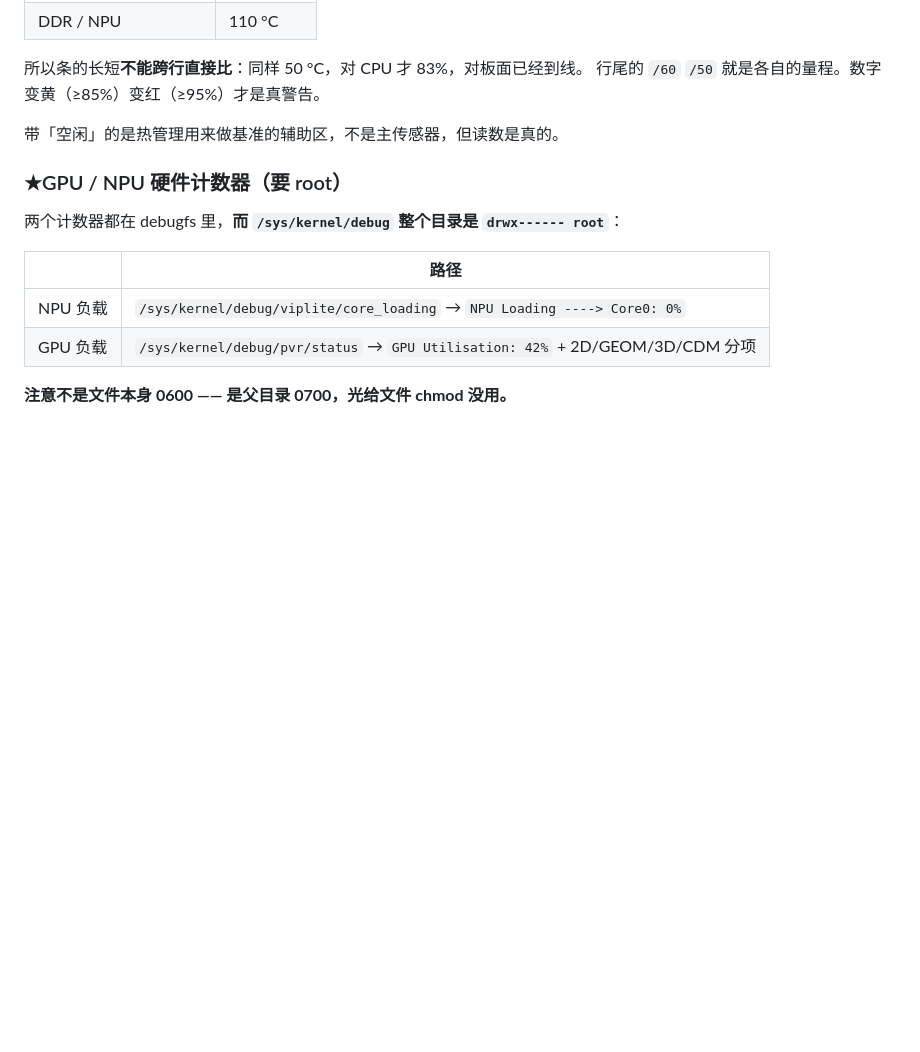
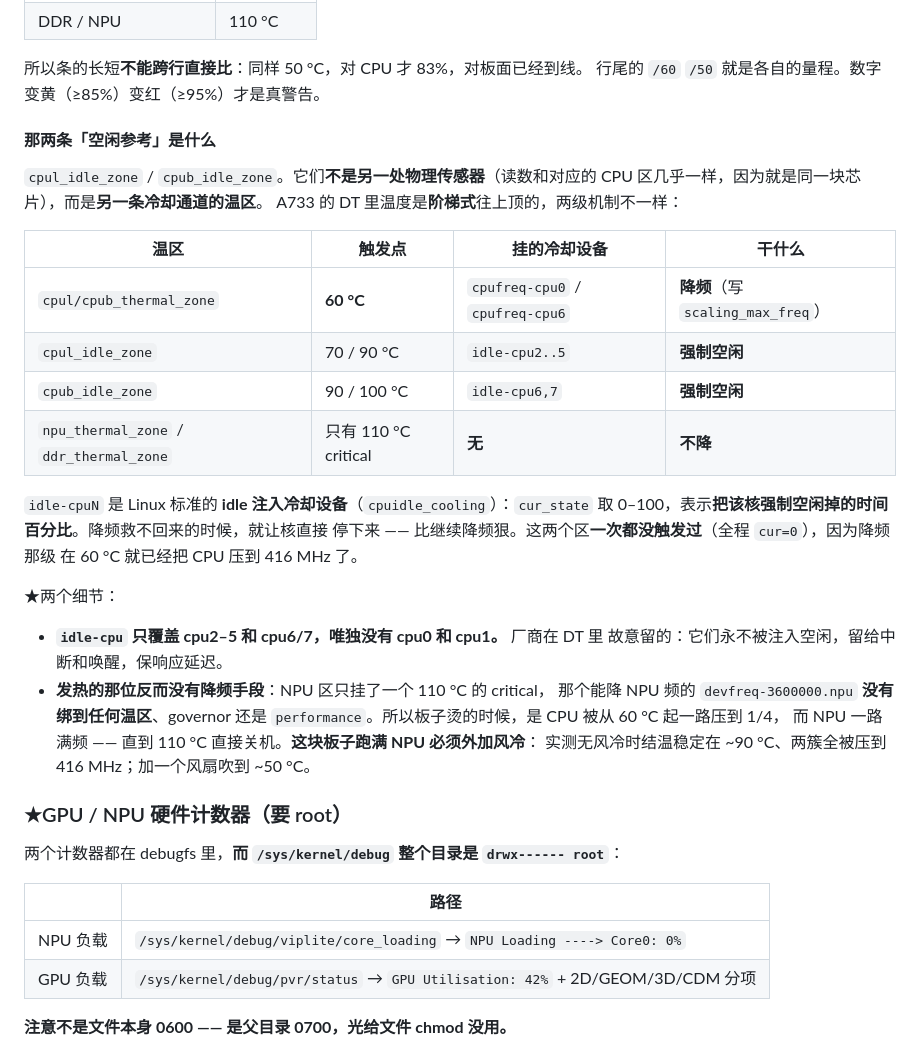
Before and after one commit to northwindlight/a733-sr, a Markdown page: README.md, the part around the change. Drawn GitHub-style; blank space fills up the shorter version.

Commit message:
docs: 补上热管理的阶梯表 —— 「空闲参考」那两条温区是 idle 注入通道，以及 NPU 没有降频手段
Co-Authored-By: Claude Code <noreply@anthropic.com>

```diff
--- a/README.md
+++ b/README.md
@@ -207,7 +207,33 @@ Release 拉取预编译的 NBG，也会在 `~/ai-sdk/examples/` 找 awnn 源码
 所以条的长短**不能跨行直接比**：同样 50 °C，对 CPU 才 83%，对板面已经到线。
 行尾的 `/60` `/50` 就是各自的量程。数字变黄（≥85%）变红（≥95%）才是真警告。
 
-带「空闲」的是热管理用来做基准的辅助区，不是主传感器，但读数是真的。
+#### 那两条「空闲参考」是什么
+
+`cpul_idle_zone` / `cpub_idle_zone`。它们**不是另一处物理传感器**（读数和对应的
+CPU 区几乎一样，因为就是同一块芯片），而是**另一条冷却通道的温区**。
+A733 的 DT 里温度是**阶梯式**往上顶的，两级机制不一样：
+
+| 温区 | 触发点 | 挂的冷却设备 | 干什么 |
+|---|---|---|---|
+| `cpul/cpub_thermal_zone` | **60 °C** | `cpufreq-cpu0` / `cpufreq-cpu6` | **降频**（写 `scaling_max_freq`） |
+| `cpul_idle_zone` | 70 / 90 °C | `idle-cpu2..5` | **强制空闲** |
+| `cpub_idle_zone` | 90 / 100 °C | `idle-cpu6,7` | **强制空闲** |
+| `npu_thermal_zone` / `ddr_thermal_zone` | 只有 110 °C critical | **无** | **不降** |
+
+`idle-cpuN` 是 Linux 标准的 **idle 注入冷却设备**（`cpuidle_cooling`）：`cur_state`
+取 0–100，表示**把该核强制空闲掉的时间百分比**。降频救不回来的时候，就让核直接
+停下来 —— 比继续降频狠。这两个区**一次都没触发过**（全程 `cur=0`），因为降频那级
+在 60 °C 就已经把 CPU 压到 416 MHz 了。
+
+★两个细节：
+
+- **`idle-cpu` 只覆盖 cpu2–5 和 cpu6/7，唯独没有 cpu0 和 cpu1。** 厂商在 DT 里
+  故意留的：它们永不被注入空闲，留给中断和唤醒，保响应延迟。
+- **发热的那位反而没有降频手段**：NPU 区只挂了一个 110 °C 的 critical，
+  那个能降 NPU 频的 `devfreq-3600000.npu` **没有绑到任何温区**、governor 还是
+  `performance`。所以板子烫的时候，是 CPU 被从 60 °C 起一路压到 1/4，
+  而 NPU 一路满频 —— 直到 110 °C 直接关机。**这块板子跑满 NPU 必须外加风冷**：
+  实测无风冷时结温稳定在 ~90 °C、两簇全被压到 416 MHz；加一个风扇吹到 ~50 °C。
 
 ### ★GPU / NPU 硬件计数器（要 root）
 
```
